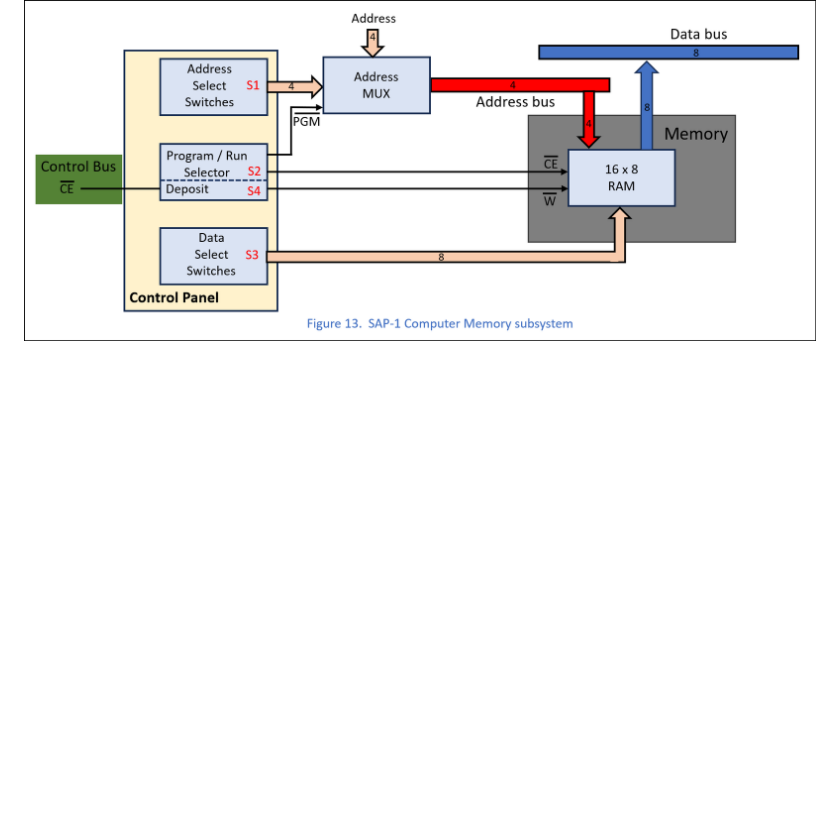
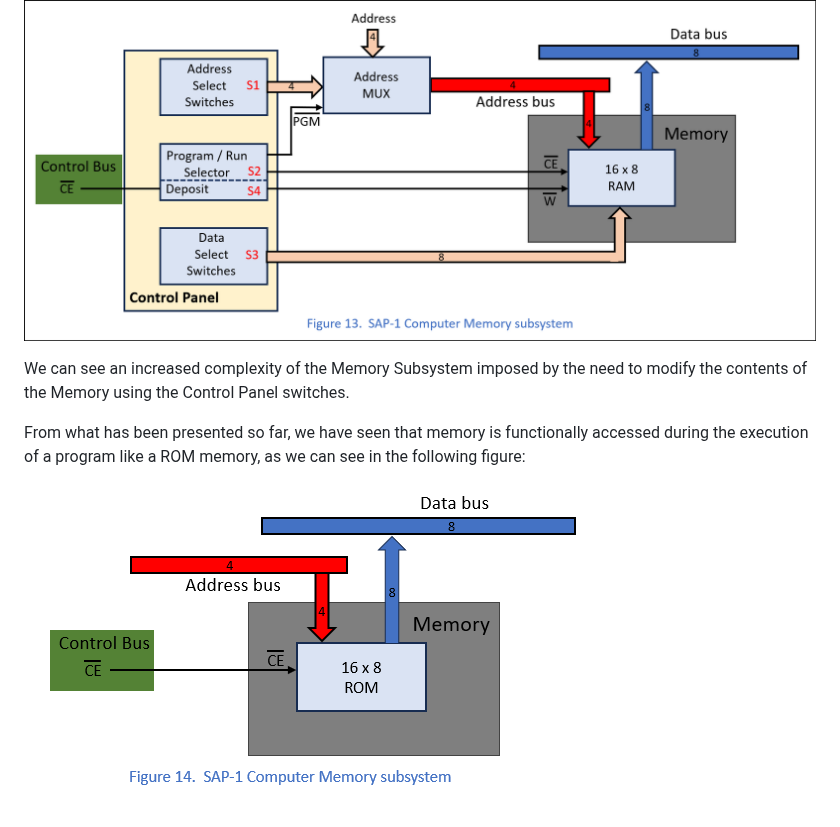
Before and after one commit to LincaMarius/ISAP-1_Computer_Proiect, a Markdown page: SAP-1_Computer_Analysis/README.md, the part around the change. GitHub-like rendering; pictures changed too: Pictures/Figure14.png (added); blank space fills up the shorter version.

```diff
--- a/SAP-1_Computer_Analysis/README.md
+++ b/SAP-1_Computer_Analysis/README.md
@@ -138,3 +138,9 @@ So, functionally speaking, the Memory is simply a ROM for the SAP-1 computer.
 We can synthesize a Block Diagram for the Memory Subsystem of the SAP-1 and ISAP-1 computers:
 
 ![ Figure 13 ](https://github.com/LincaMarius/ISAP-1_Computer_Proiect/blob/main/Pictures/Figure13.png)
+
+We can see an increased complexity of the Memory Subsystem imposed by the need to modify the contents of the Memory using the Control Panel switches.
+
+From what has been presented so far, we have seen that memory is functionally accessed during the execution of a program like a ROM memory, as we can see in the following figure:
+
+![ Figure 14 ](https://github.com/LincaMarius/ISAP-1_Computer_Proiect/blob/main/Pictures/Figure14.png)
```
